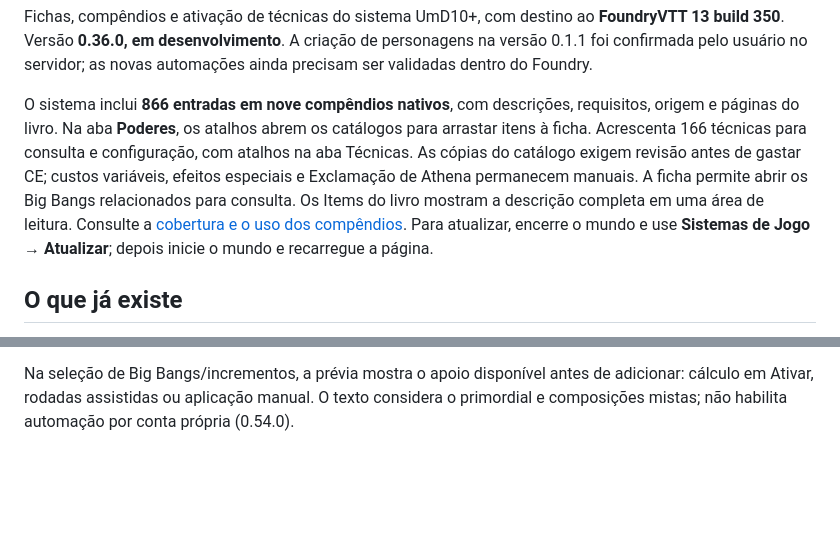
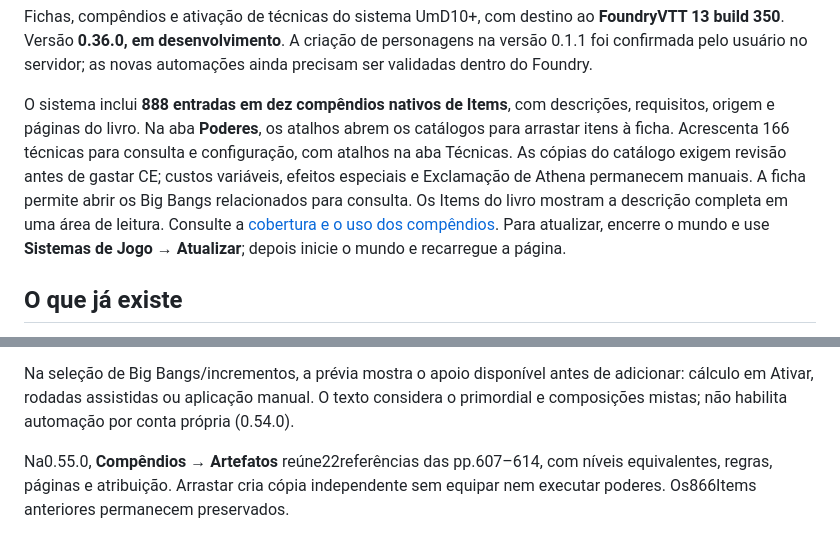
Before and after one commit to LucasSantiago257/gods-battle-ss-foundry, a Markdown page: README.md, 2 parts joined by grey strips. Rendered like a GitHub page; blank space fills up the shorter version.

Commit message:
feat: adicionar compêndio de artefatos (0.55.0)

```diff
--- a/README.md
+++ b/README.md
@@ -50,7 +50,7 @@ Para exercitar o combate, abra **Compêndios → Fichas de teste — Combate**.
 
 Fichas, compêndios e ativação de técnicas do sistema UmD10+, com destino ao **FoundryVTT 13 build 350**. Versão **0.36.0, em desenvolvimento**. A criação de personagens na versão 0.1.1 foi confirmada pelo usuário no servidor; as novas automações ainda precisam ser validadas dentro do Foundry.
 
-O sistema inclui **866 entradas em nove compêndios nativos**, com descrições, requisitos, origem e páginas do livro. Na aba **Poderes**, os atalhos abrem os catálogos para arrastar itens à ficha. Acrescenta 166 técnicas para consulta e configuração, com atalhos na aba Técnicas. As cópias do catálogo exigem revisão antes de gastar CE; custos variáveis, efeitos especiais e Exclamação de Athena permanecem manuais. A ficha permite abrir os Big Bangs relacionados para consulta. Os Items do livro mostram a descrição completa em uma área de leitura. Consulte a [cobertura e o uso dos compêndios](docs/compendios.md). Para atualizar, encerre o mundo e use **Sistemas de Jogo → Atualizar**; depois inicie o mundo e recarregue a página.
+O sistema inclui **888 entradas em dez compêndios nativos de Items**, com descrições, requisitos, origem e páginas do livro. Na aba **Poderes**, os atalhos abrem os catálogos para arrastar itens à ficha. Acrescenta 166 técnicas para consulta e configuração, com atalhos na aba Técnicas. As cópias do catálogo exigem revisão antes de gastar CE; custos variáveis, efeitos especiais e Exclamação de Athena permanecem manuais. A ficha permite abrir os Big Bangs relacionados para consulta. Os Items do livro mostram a descrição completa em uma área de leitura. Consulte a [cobertura e o uso dos compêndios](docs/compendios.md). Para atualizar, encerre o mundo e use **Sistemas de Jogo → Atualizar**; depois inicie o mundo e recarregue a página.
 
 ## O que já existe
 
@@ -130,3 +130,6 @@ Na0.21.0, [Sustentada](docs/sustentada.md) acompanha duração inicial e recarga
 
 
 Na seleção de Big Bangs/incrementos, a prévia mostra o apoio disponível antes de adicionar: cálculo em Ativar, rodadas assistidas ou aplicação manual. O texto considera o primordial e composições mistas; não habilita automação por conta própria (0.54.0).
+
+
+Na0.55.0, **Compêndios → Artefatos** reúne22referências das pp.607–614, com níveis equivalentes, regras, páginas e atribuição. Arrastar cria cópia independente sem equipar nem executar poderes. Os866Items anteriores permanecem preservados.
```
